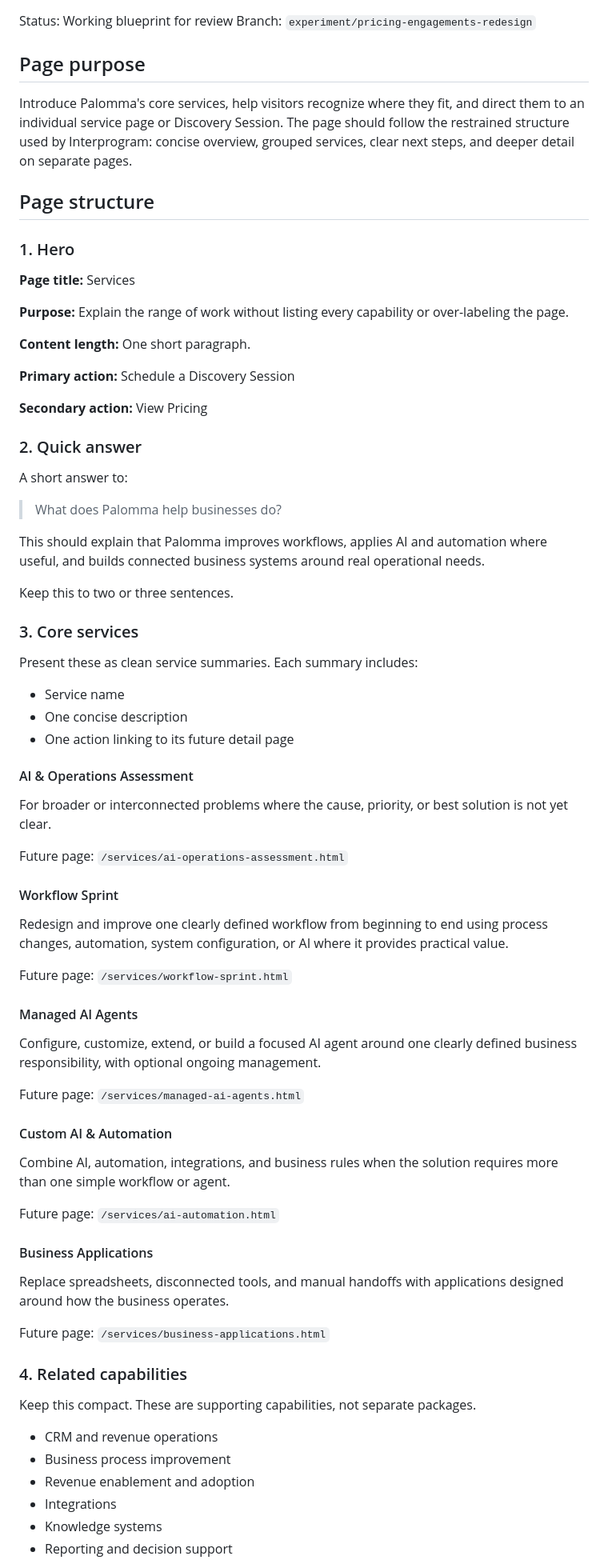
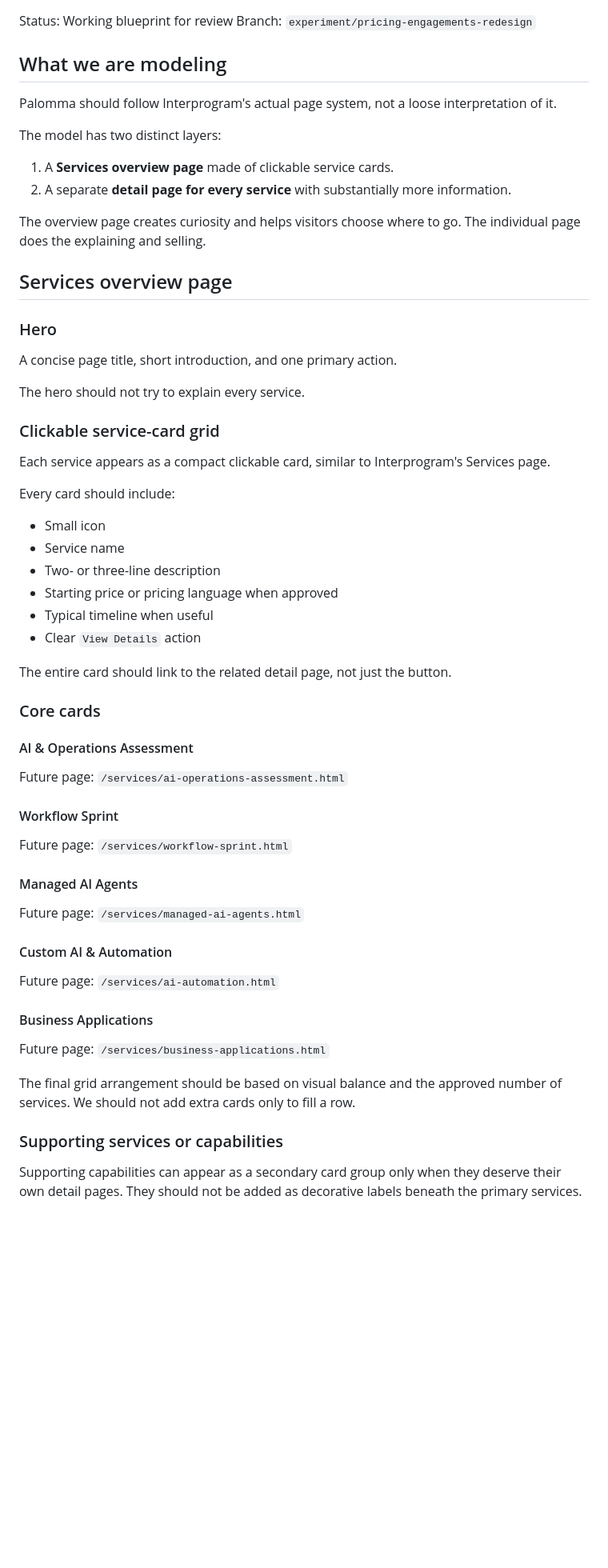
Before and after one commit to armelangton/armelangton.github.io, a Markdown page: docs/services-page-blueprint.md, the part around one of its changes. Shown at 80% size. GitHub-like rendering; blank space fills up the shorter version.

Commit message:
Correct services blueprint for overview and detail page model

```diff
--- a/docs/services-page-blueprint.md
+++ b/docs/services-page-blueprint.md
@@ -3,80 +3,65 @@
 Status: Working blueprint for review
 Branch: `experiment/pricing-engagements-redesign`
 
-## Page purpose
+## What we are modeling
 
-Introduce Palomma's core services, help visitors recognize where they fit, and direct them to an individual service page or Discovery Session. The page should follow the restrained structure used by Interprogram: concise overview, grouped services, clear next steps, and deeper detail on separate pages.
+Palomma should follow Interprogram's actual page system, not a loose interpretation of it.
 
-## Page structure
+The model has two distinct layers:
 
-### 1. Hero
+1. A **Services overview page** made of clickable service cards.
+2. A separate **detail page for every service** with substantially more information.
 
-**Page title:** Services
+The overview page creates curiosity and helps visitors choose where to go. The individual page does the explaining and selling.
 
-**Purpose:** Explain the range of work without listing every capability or over-labeling the page.
+## Services overview page
 
-**Content length:** One short paragraph.
+### Hero
 
-**Primary action:** Schedule a Discovery Session
+A concise page title, short introduction, and one primary action.
 
-**Secondary action:** View Pricing
+The hero should not try to explain every service.
 
-### 2. Quick answer
+### Clickable service-card grid
 
-A short answer to:
+Each service appears as a compact clickable card, similar to Interprogram's Services page.
 
-> What does Palomma help businesses do?
+Every card should include:
 
-This should explain that Palomma improves workflows, applies AI and automation where useful, and builds connected business systems around real operational needs.
+- Small icon
+- Service name
+- Two- or three-line description
+- Starting price or pricing language when approved
+- Typical timeline when useful
+- Clear `View Details` action
 
-Keep this to two or three sentences.
+The entire card should link to the related detail page, not just the button.
 
-### 3. Core services
-
-Present these as clean service summaries. Each summary includes:
-
-- Service name
-- One concise description
-- One action linking to its future detail page
+### Core cards
 
 #### AI & Operations Assessment
-
-For broader or interconnected problems where the cause, priority, or best solution is not yet clear.
 
 Future page: `/services/ai-operations-assessment.html`
 
 #### Workflow Sprint
 
-Redesign and improve one clearly defined workflow from beginning to end using process changes, automation, system configuration, or AI where it provides practical value.
-
 Future page: `/services/workflow-sprint.html`
 
 #### Managed AI Agents
-
-Configure, customize, extend, or build a focused AI agent around one clearly defined business responsibility, with optional ongoing management.
 
 Future page: `/services/managed-ai-agents.html`
 
 #### Custom AI & Automation
 
-Combine AI, automation, integrations, and business rules when the solution requires more than one simple workflow or agent.
-
 Future page: `/services/ai-automation.html`
 
 #### Business Applications
 
-Replace spreadsheets, disconnected tools, and manual handoffs with applications designed around how the business operates.
-
 Future page: `/services/business-applications.html`
 
-### 4. Related capabilities
+The final grid arrangement should be based on visual balance and the approved number of services. We should not add extra cards only to fill a row.
 
-Keep this compact. These are supporting capabilities, not separate packages.
+### Supporting services or capabilities
 
-- CRM and revenue operations
-- Business process improvement
-- Revenue enablement and adoption
-- Integrations
-- Knowledge systems
-- Reporting and decision support
+Supporting capabilities can appear as a secondary card group only when they deserve their own detail pages. They should not be added as decorative labels beneath the primary services.
 
```
Also changed, not shown: other parts of docs/services-page-blueprint.md (+98 -44 lines).
